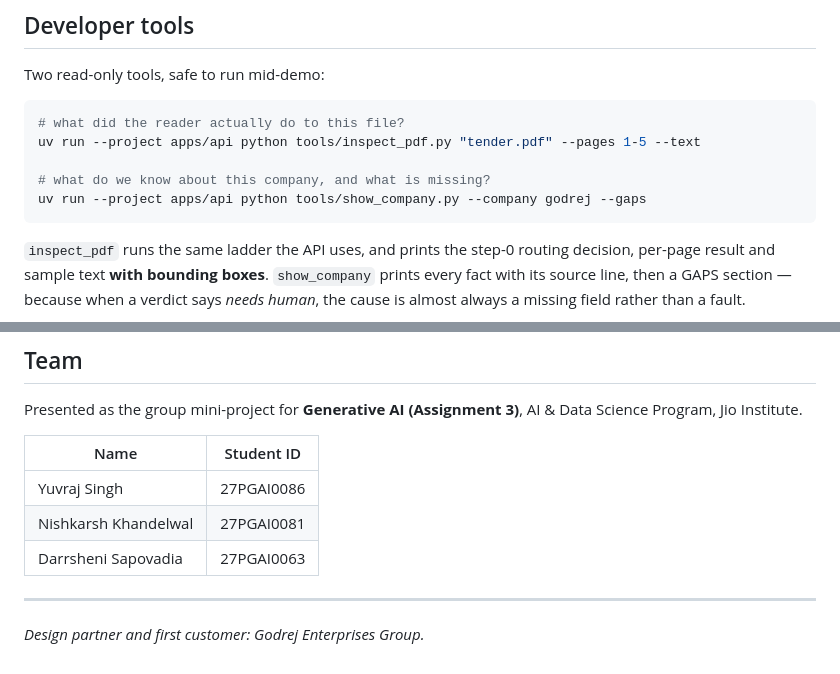
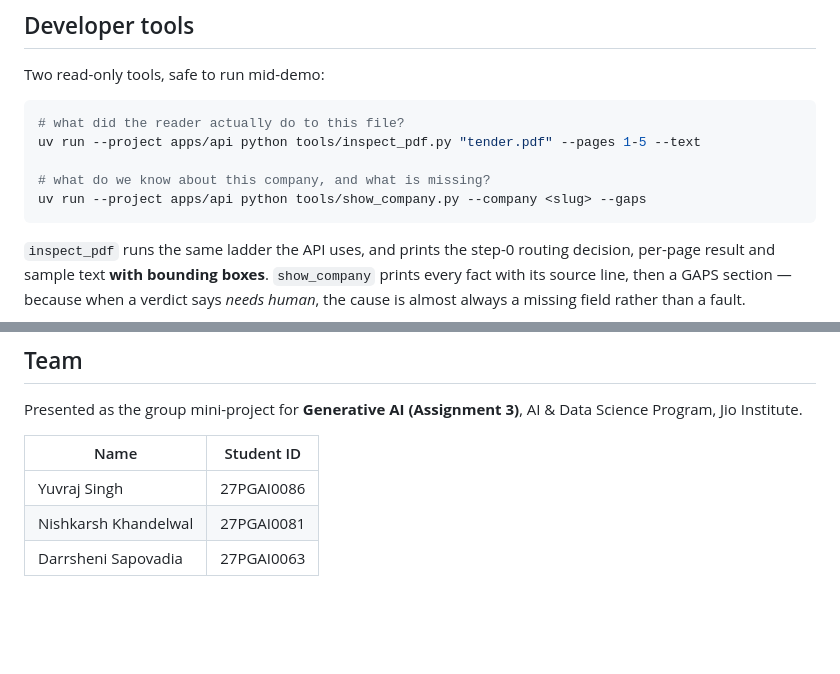
Before and after one commit to Yuvraj0208/bidproof, a Markdown page: README.md, 2 parts joined by grey strips. GitHub-like rendering; blank space fills up the shorter version.

````diff
--- a/README.md
+++ b/README.md
@@ -362,7 +362,7 @@ Two read-only tools, safe to run mid-demo:
 uv run --project apps/api python tools/inspect_pdf.py "tender.pdf" --pages 1-5 --text
 
 # what do we know about this company, and what is missing?
-uv run --project apps/api python tools/show_company.py --company godrej --gaps
+uv run --project apps/api python tools/show_company.py --company <slug> --gaps
 ```
 
 `inspect_pdf` runs the same ladder the API uses, and prints the step-0 routing decision, per-page result and sample text **with bounding boxes**. `show_company` prints every fact with its source line, then a GAPS section — because when a verdict says *needs human*, the cause is almost always a missing field rather than a fault.
@@ -442,7 +442,3 @@ Presented as the group mini-project for **Generative AI (Assignment 3)**, AI & D
 | Yuvraj Singh | 27PGAI0086 |
 | Nishkarsh Khandelwal | 27PGAI0081 |
 | Darrsheni Sapovadia | 27PGAI0063 |
-
----
-
-*Design partner and first customer: Godrej Enterprises Group.*
````
Also changed, not shown: other parts of README.md (+3 -3 lines).
